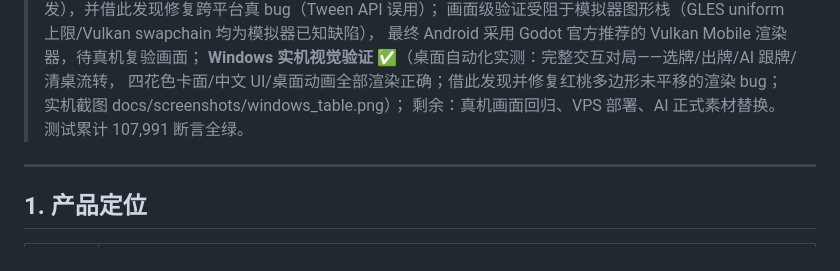
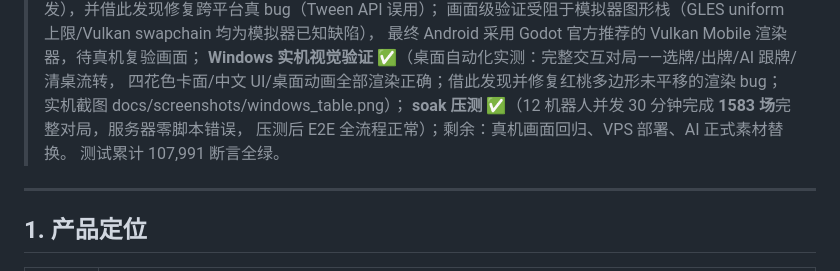
Before and after one commit to under328/tycoon, a Markdown page: docs/开发计划.md, the part around the change. GitHub-like rendering.

Commit message:
docs: soak 压测结果入档——12 机器人 30 分钟 1583 场零错误

```diff
--- a/docs/开发计划.md
+++ b/docs/开发计划.md
@@ -14,7 +14,9 @@
 > **Windows 实机视觉验证 ✅**（桌面自动化实测：完整交互对局——选牌/出牌/AI 跟牌/清桌流转，
 > 四花色卡面/中文 UI/桌面动画全部渲染正确；借此发现并修复红桃多边形未平移的渲染 bug；
 > 实机截图 docs/screenshots/windows_table.png）；
-> 剩余：真机画面回归、VPS 部署、AI 正式素材替换。测试累计 107,991 断言全绿。
+> **soak 压测 ✅**（12 机器人并发 30 分钟完成 **1583 场**完整对局，服务器零脚本错误，
+> 压测后 E2E 全流程正常）；剩余：真机画面回归、VPS 部署、AI 正式素材替换。
+> 测试累计 107,991 断言全绿。
 
 ---
 
```
